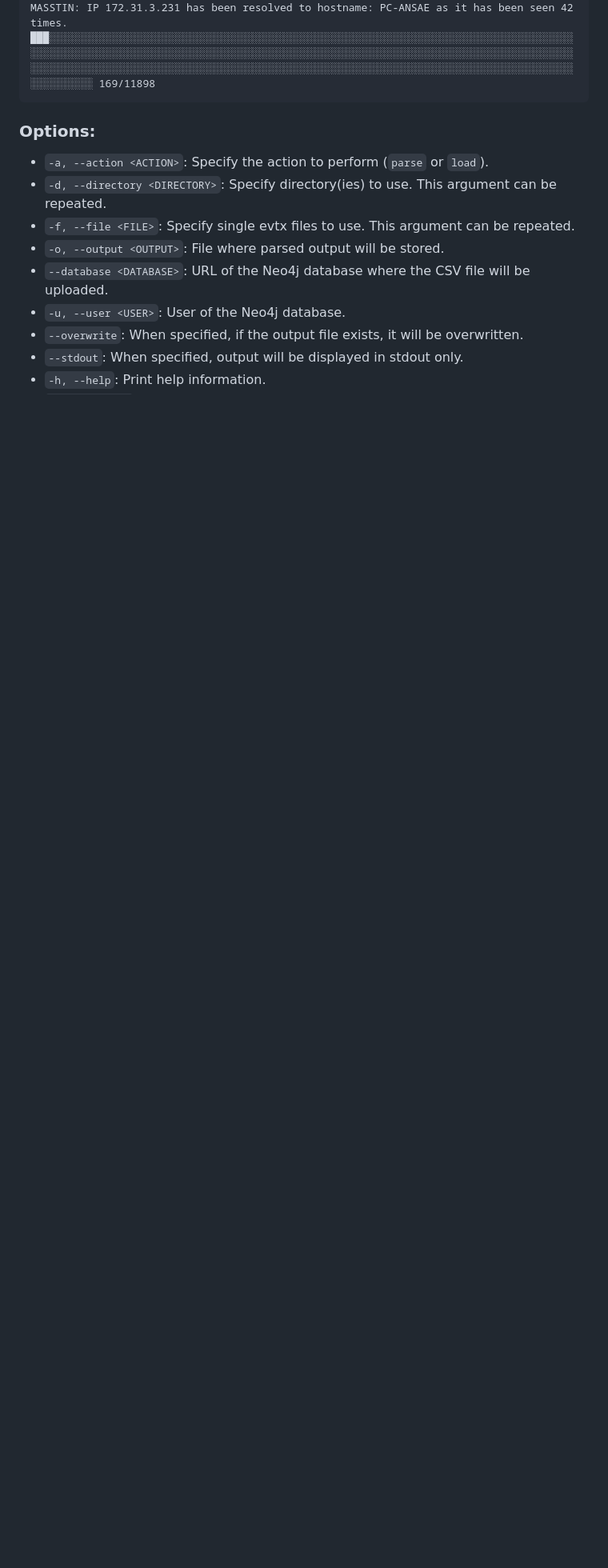
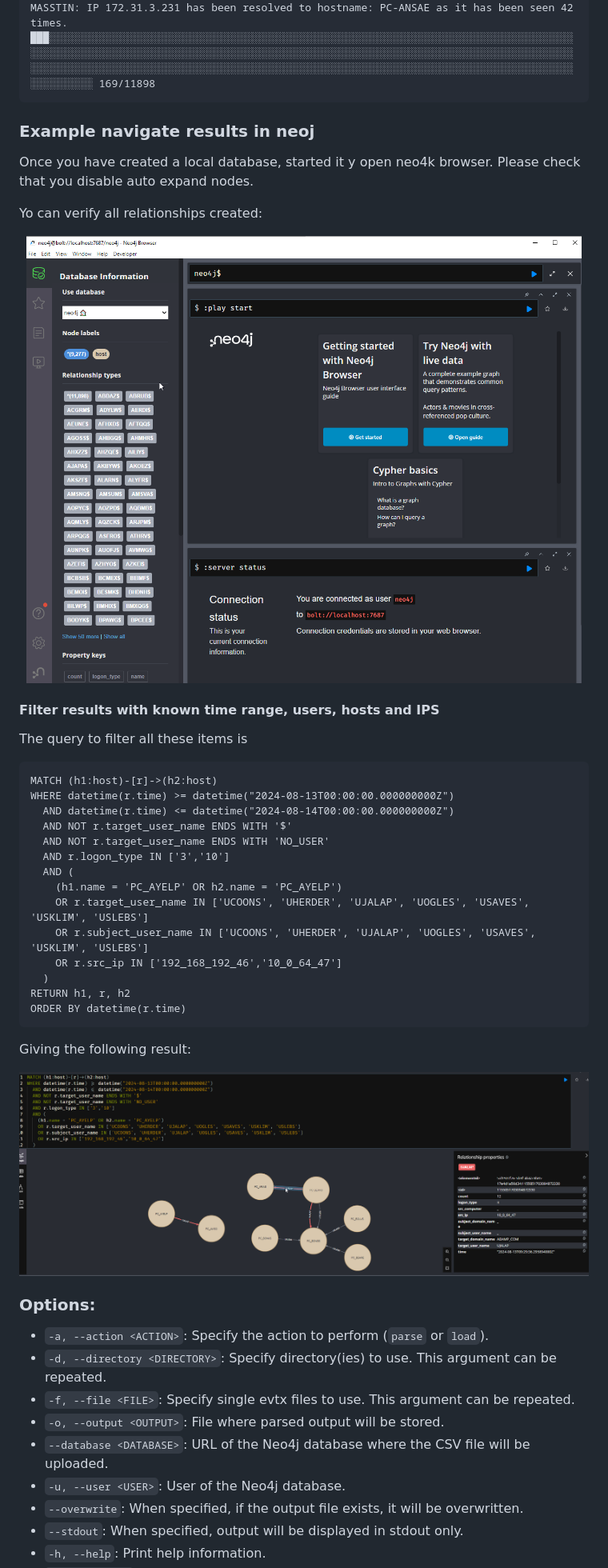
Before and after one commit to jupyterj0nes/masstin, a Markdown page: README.md, the part around the change. Shown at 80% size. Rendered like a GitHub page; pictures changed too: neo4j-resources/ejemplo_filtro_1.png (added), neo4j-resources/open_browser.png (added); blank space fills up the shorter version.

Commit message:
output examples

````diff
--- a/README.md
+++ b/README.md
@@ -394,6 +394,44 @@ MASSTIN: IP 172.31.3.231 has been resolved to hostname: PC-ANSAE as it has been
 ███░░░░░░░░░░░░░░░░░░░░░░░░░░░░░░░░░░░░░░░░░░░░░░░░░░░░░░░░░░░░░░░░░░░░░░░░░░░░░░░░░░░░░░░░░░░░░░░░░░░░░░░░░░░░░░░░░░░░░░░░░░░░░░░░░░░░░░░░░░░░░░░░░░░░░░░░░░░░░░░░░░░░░░░░░░░░░░░░░░░░░░░░░░░░░░░░░░░░░░░░░░░░░░░░░░░░░░░░░░░░░░░░░░░░░░░░░░░░░░░░░░░░░░░░░░░░░░░░░░░░░░░░░░░░ 169/11898
 ```
 
+
+### Example navigate results in neoj
+
+Once you have created a local database, started it y open neo4k browser. Please check that you disable auto expand nodes.
+
+Yo can verify all relationships created:
+
+<div align="center">
+  <img style="padding:0;vertical-align:bottom;" src="neo4j-resources/open_browser.png" alt="Open Browser"/>
+</div>
+
+#### Filter results with known time range, users, hosts and IPS
+
+The query to filter all these items is
+
+```
+MATCH (h1:host)-[r]->(h2:host)
+WHERE datetime(r.time) >= datetime("2024-08-13T00:00:00.000000000Z")
+  AND datetime(r.time) <= datetime("2024-08-14T00:00:00.000000000Z")
+  AND NOT r.target_user_name ENDS WITH '$'
+  AND NOT r.target_user_name ENDS WITH 'NO_USER'
+  AND r.logon_type IN ['3','10']
+  AND (
+    (h1.name = 'PC_AYELP' OR h2.name = 'PC_AYELP')
+    OR r.target_user_name IN ['UCOONS', 'UHERDER', 'UJALAP', 'UOGLES', 'USAVES', 'USKLIM', 'USLEBS']
+    OR r.subject_user_name IN ['UCOONS', 'UHERDER', 'UJALAP', 'UOGLES', 'USAVES', 'USKLIM', 'USLEBS']
+    OR r.src_ip IN ['192_168_192_46','10_0_64_47']
+  )
+RETURN h1, r, h2
+ORDER BY datetime(r.time)
+```
+
+Giving the following result:
+
+<div align="center">
+  <img style="padding:0;vertical-align:bottom;" src="neo4j-resources/ejemplo_filtro_1.png" alt="Open Browser"/>
+</div>
+
 ### Options:
 - `-a, --action <ACTION>`: Specify the action to perform (`parse` or `load`).
 - `-d, --directory <DIRECTORY>`: Specify directory(ies) to use. This argument can be repeated.
````
Also changed, not shown: neo4j-resources/autoresolving.png (added), neo4j-resources/loadneo.png (added), neo4j-resources/uncheck_expand_nodes.png (added).
